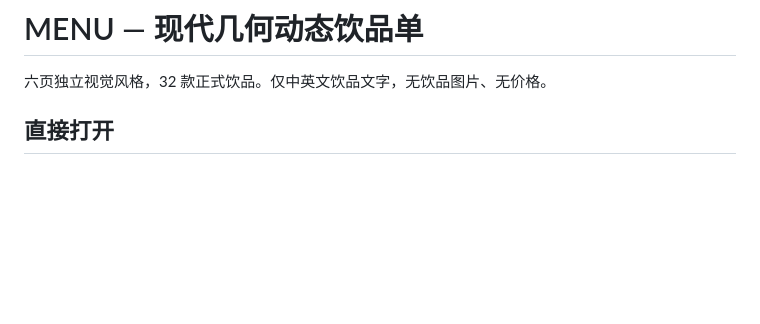
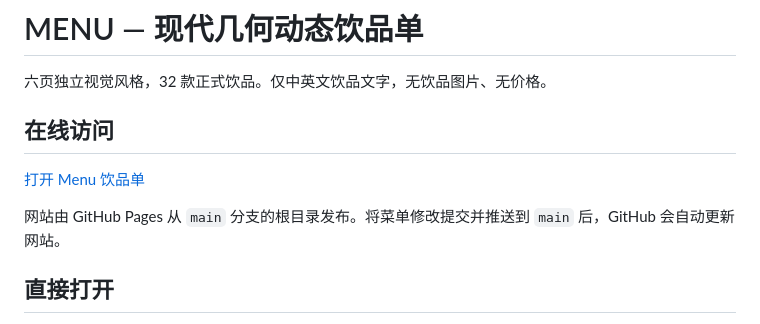
Before and after one commit to OscarCarrotLuo/Homebar, a Markdown page: README.md, the part around the change. Drawn GitHub-style; blank space fills up the shorter version.

Commit message:
Document live Menu website and automatic Pages publishing

```diff
--- a/README.md
+++ b/README.md
@@ -1,6 +1,12 @@
 # MENU — 现代几何动态饮品单
 
 六页独立视觉风格，32 款正式饮品。仅中英文饮品文字，无饮品图片、无价格。
+
+## 在线访问
+
+[打开 Menu 饮品单](https://oscarcarrotluo.github.io/Homebar/)
+
+网站由 GitHub Pages 从 `main` 分支的根目录发布。将菜单修改提交并推送到 `main` 后，GitHub 会自动更新网站。
 
 ## 直接打开
 
```
